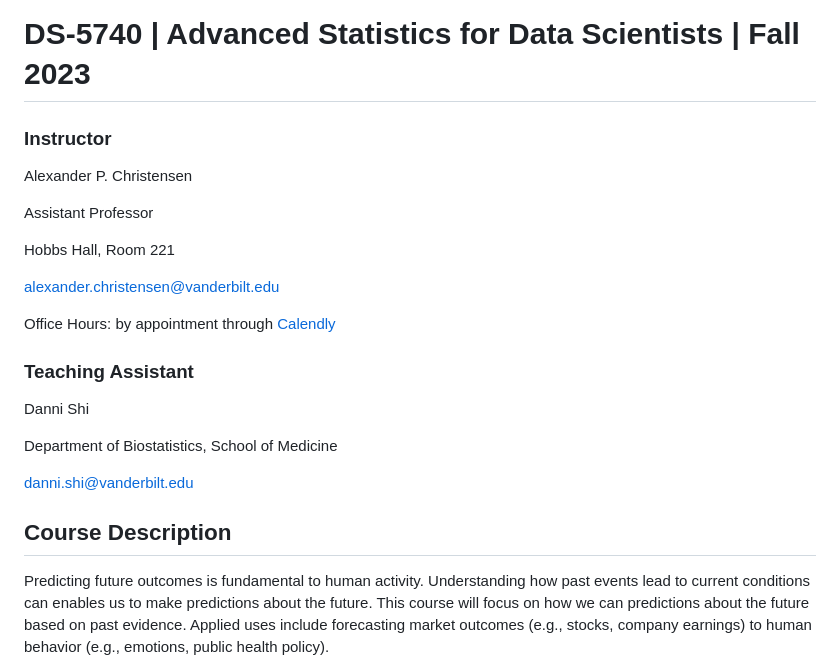
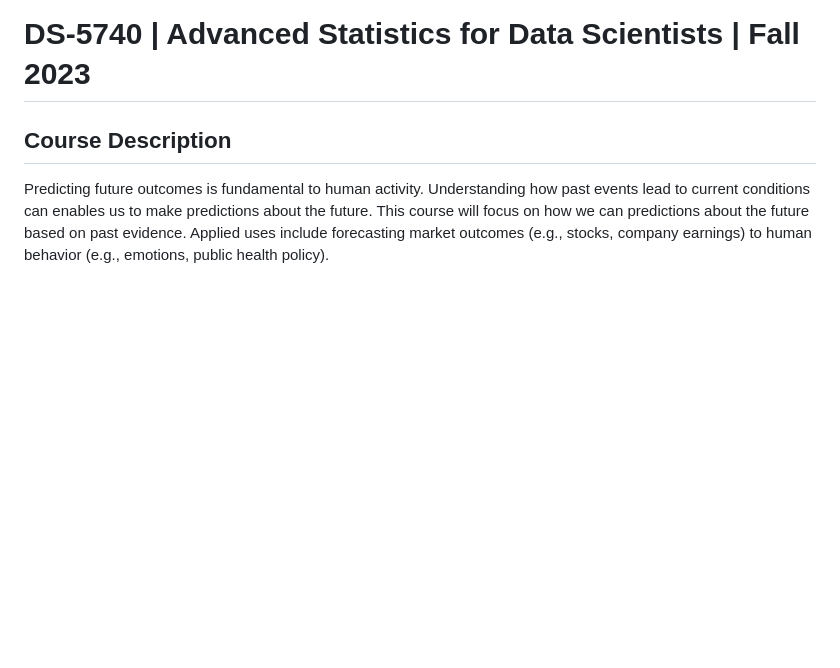
Before and after one commit to jaewoocho/data_science_adv_stats, a Markdown page: README.md, the part around the change. Rendered like a GitHub page; blank space fills up the shorter version.

```diff
--- a/README.md
+++ b/README.md
@@ -1,22 +1,5 @@
 # DS-5740 | Advanced Statistics for Data Scientists | Fall 2023
 
-### Instructor
-Alexander P. Christensen
-
-Assistant Professor
-
-Hobbs Hall, Room 221
-
-alexander.christensen@vanderbilt.edu
-
-Office Hours: by appointment through [Calendly](https://calendly.com/alexsciences)
-
-### Teaching Assistant
-Danni Shi
-
-Department of Biostatistics, School of Medicine
-
-danni.shi@vanderbilt.edu
 
 ## Course Description
 Predicting future outcomes is fundamental to human activity. Understanding how past events lead to current conditions can enables us to make
```
